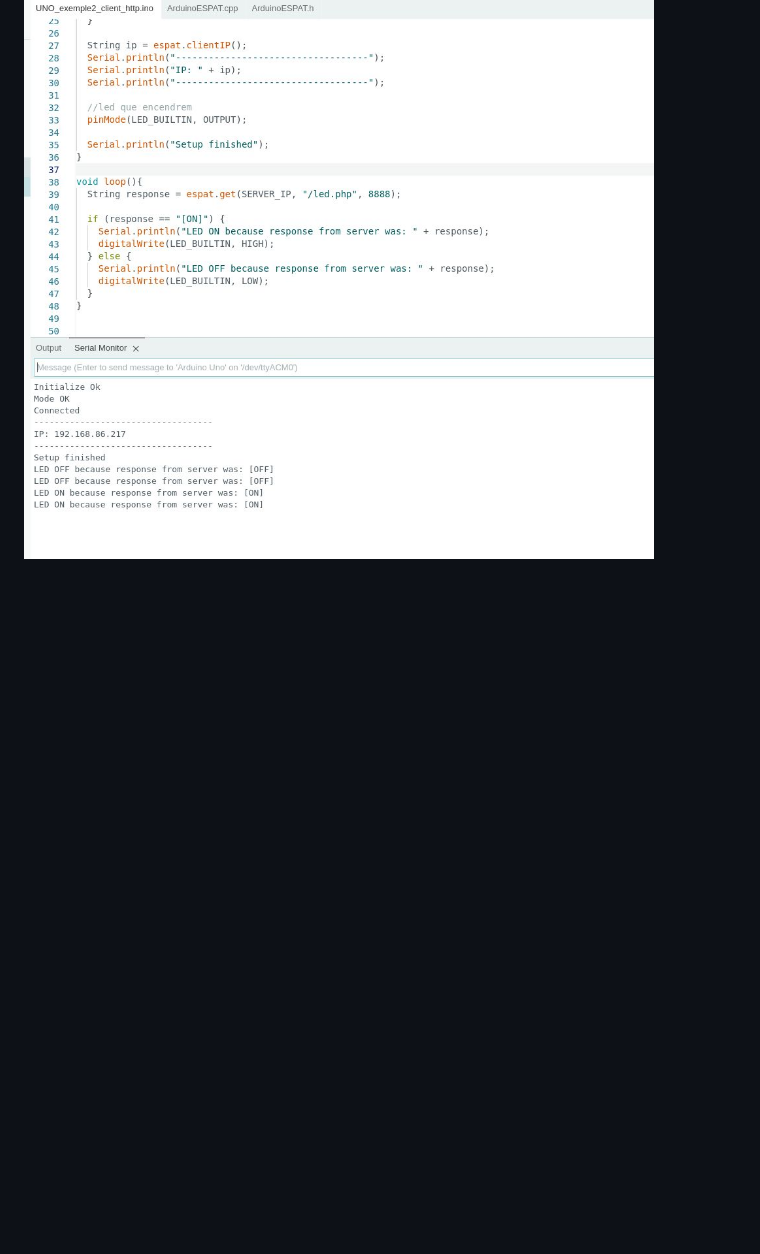
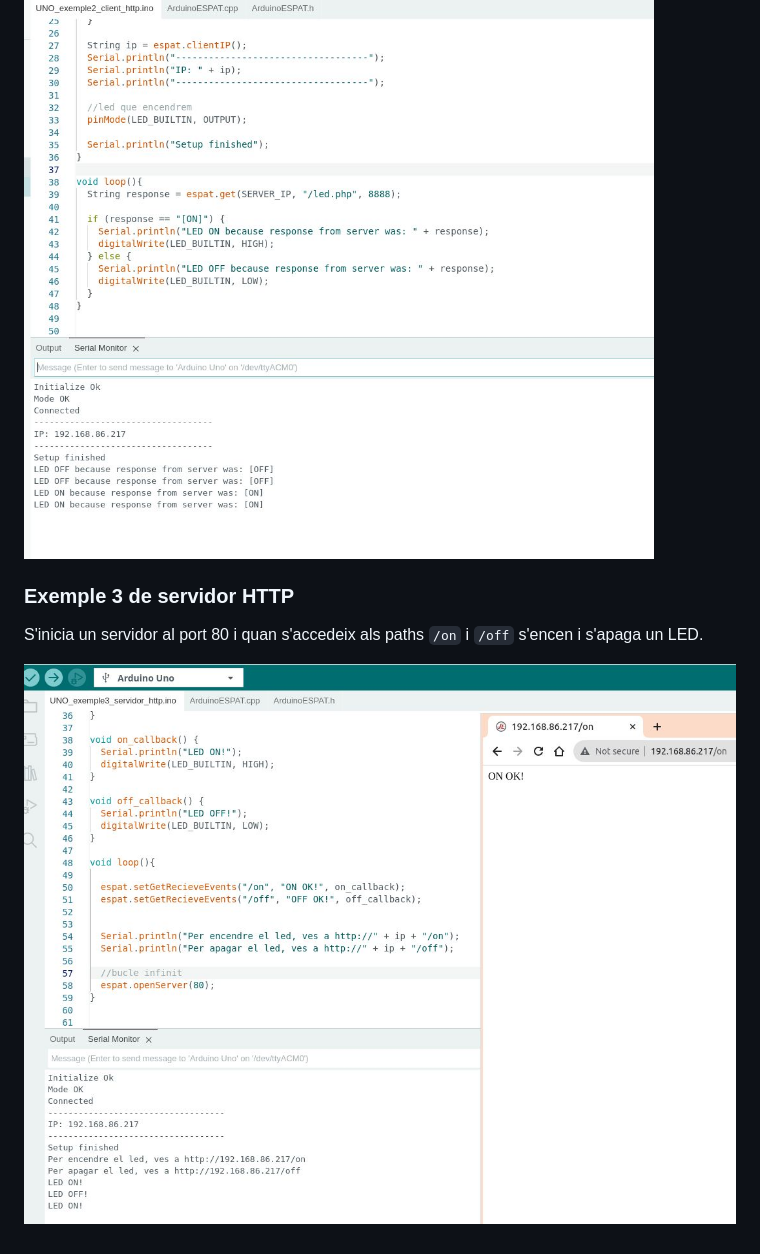
Before and after one commit to jmirinformatica/2smx-m12-arduino-esp8266, a Markdown page: README.md, the part around the change. Rendered like a GitHub page; pictures changed too: img/exemple3.jpg (added); blank space fills up the shorter version.

Commit message:
Afegit 3r exemple

```diff
--- a/README.md
+++ b/README.md
@@ -96,3 +96,9 @@ Obre una navegador a la teva IP, que ha d'estar a la mateixa xarxa on és connec
 El client arduino fa una petició a l'script `led.php` que retorna `[ON]` o `[OFF]`:
 
 ![Client arduino de l'exemple 2](./img/exemple2-arduino.jpg)
+
+### Exemple 3 de servidor HTTP
+
+S'inicia un servidor al port 80 i quan s'accedeix als paths `/on` i `/off` s'encen i s'apaga un LED.
+
+![Exemple 3 funcionant](./img/exemple3.jpg)
```
Also changed, not shown: 3 other files.
